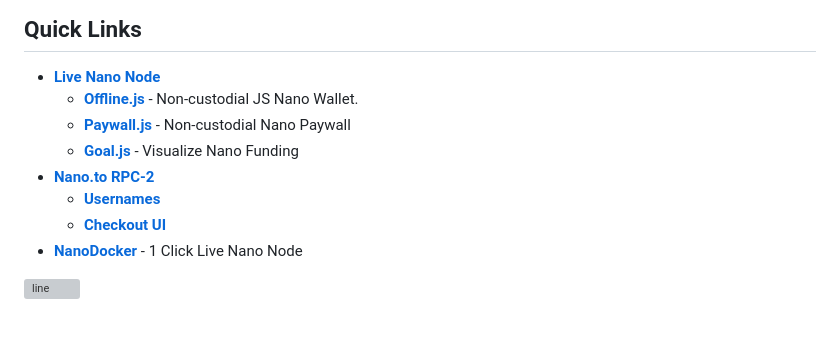
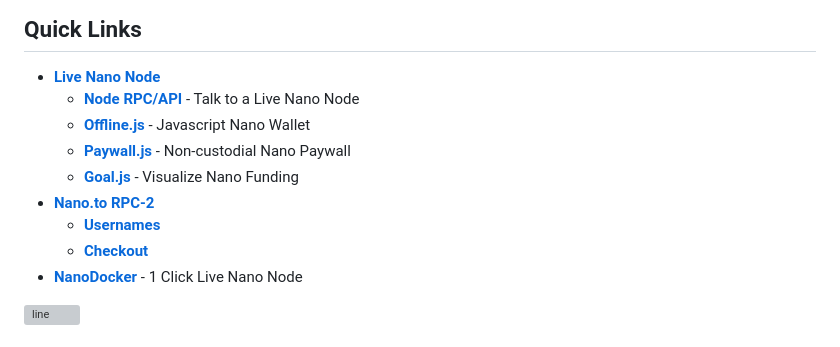
Before and after one commit to fwd/nano-to, a Markdown page: readme.md, the part around the change. Rendered like a GitHub page; grey boxes are pictures that could not be loaded.

```diff
--- a/readme.md
+++ b/readme.md
@@ -16,12 +16,13 @@
 ## Quick Links
 
 - [**Live Nano Node**](https://rpc.nano.to)
-  - [**Offline.js**](https://github.com/fwd/nano-offline#offlinejs) - Non-custodial JS Nano Wallet.
+  - [**Node RPC/API**](https://rpc.nano.to) - Talk to a Live Nano Node
+  - [**Offline.js**](https://github.com/fwd/nano-offline#offlinejs) - Javascript Nano Wallet
   - [**Paywall.js**](https://github.com/fwd/nano-wall#nanowalljs) - Non-custodial Nano Paywall
   - [**Goal.js**](https://github.com/fwd/nano-goal#nanogoaljs) - Visualize Nano Funding
 - [**Nano.to RPC-2**](https://api.nano.to)
   - [**Usernames**](https://docs.nano.to/usernames#getting-started)
-  - [**Checkout UI**](https://docs.nano.to/checkout#getting-started)
+  - [**Checkout**](https://docs.nano.to/checkout#getting-started)
 - [**NanoDocker**](https://github.com/fwd/nano-docker) - 1 Click Live Nano Node
 
 ![line](https://github.com/fwd/n2/raw/master/.github/line.png)
```
